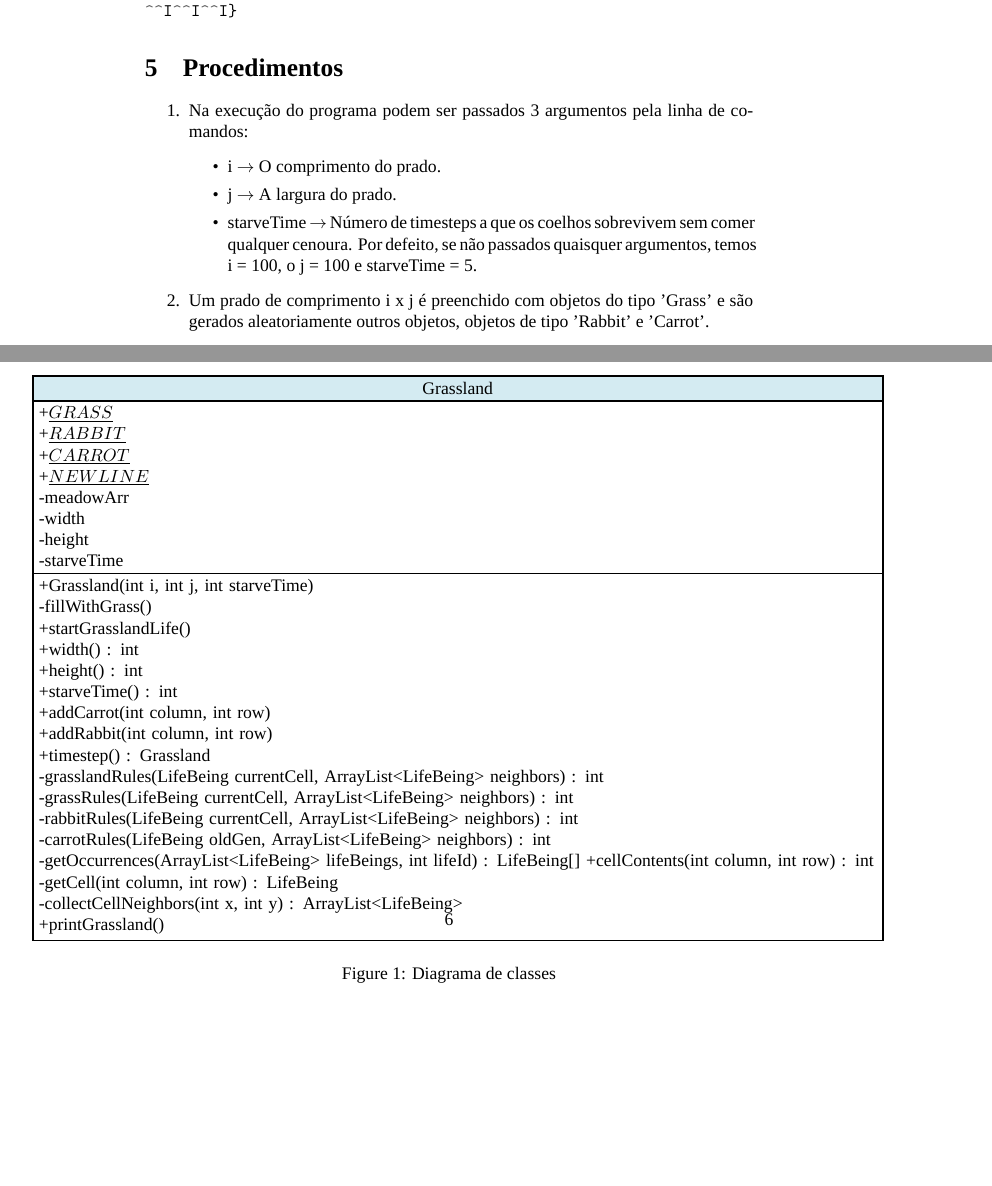
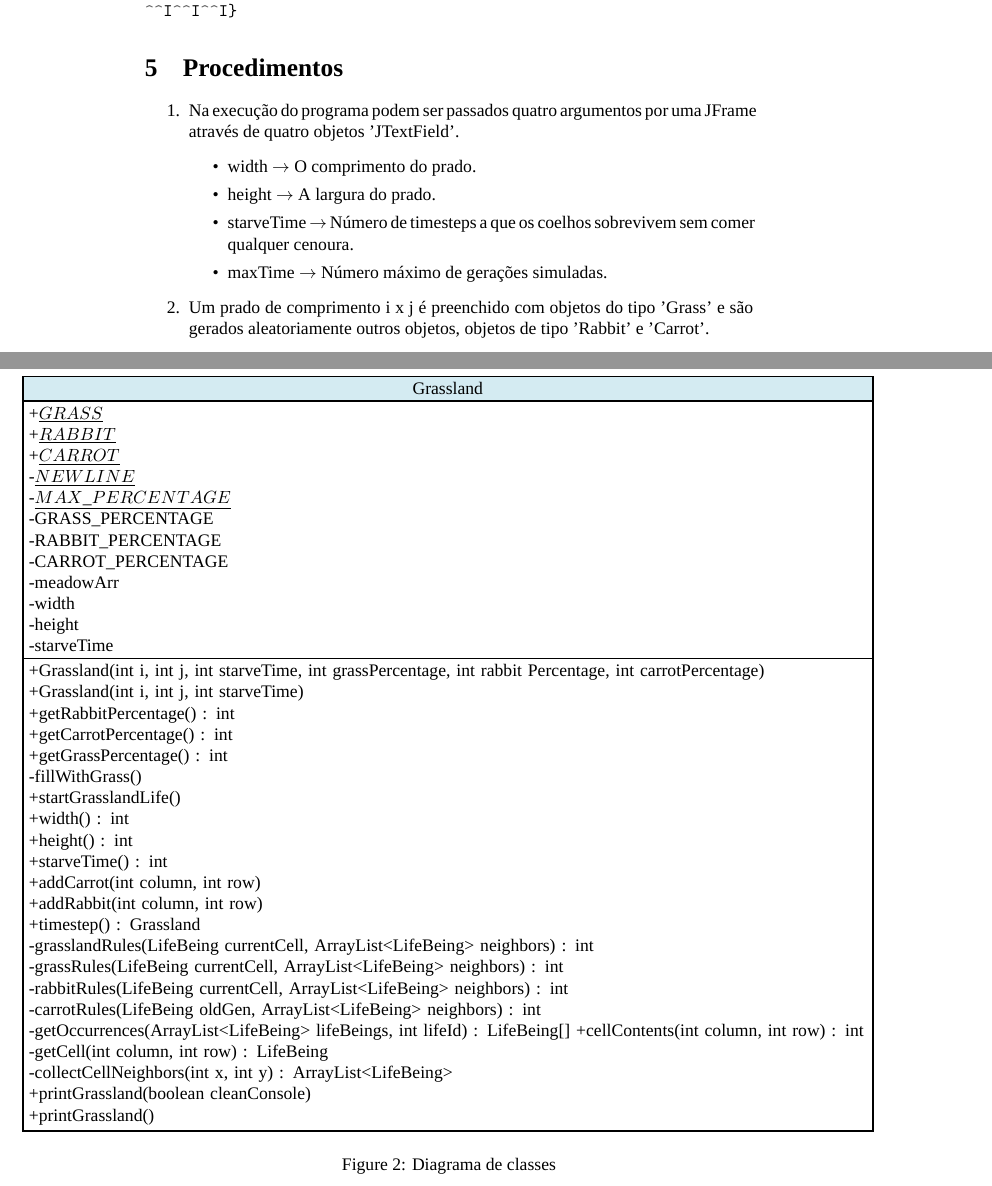
Before and after one commit to axelcarapinha/Grassland, a LaTeX document (relatorio/54560-55248.tex): two parts of pages 5 and 7 of 8, joined at a grey line, cut so that both start at the same text, the shorter picture padded with empty space. Compiled offline with XeLaTeX; a missing font is replaced by an installed copy or a similar font.

Commit message:
Finished

```diff
--- a/relatorio/54560-55248.tex
+++ b/relatorio/54560-55248.tex
@@ -163,13 +163,14 @@
 
 \section{Procedimentos}
 \begin{enumerate}
-  \item Na execução do programa podem ser passados 3 argumentos pela linha de comandos:
+  \item Na execução do programa podem ser passados quatro argumentos por uma JFrame
+				através de quatro objetos 'JTextField'.
 		\begin{itemize}
-			\item i \(\rightarrow\) O comprimento do prado.
-			\item j \(\rightarrow\) A largura do prado.
+			\item width \(\rightarrow\) O comprimento do prado.
+			\item height \(\rightarrow\) A largura do prado.
 			\item starveTime \(\rightarrow\) Número de timesteps a que os coelhos
-					  sobrevivem sem comer qualquer cenoura. Por defeito, se não passados
-						quaisquer argumentos, temos \\i = 100, o j = 100 e starveTime = 5.
+					  sobrevivem sem comer qualquer cenoura.
+			\item maxTime \(\rightarrow\) Número máximo de gerações simuladas.
 		\end{itemize}
 	\item Um prado de comprimento i x j é preenchido com objetos do tipo 'Grass'
 				e são gerados aleatoriamente outros objetos, objetos de tipo 'Rabbit' e
@@ -273,17 +280,29 @@
+\begin{figure}[h]
+	\hspace{-2.5cm} % Move whole figure 2.5cm to the left.
+	\begin{tikzpicture}
 			% --- Begin Grassland Node ---
-			\node [draw, rectangle, text width=16.7cm, below=1.0cm of RabbitNode, align=center, fill=light_blue] (Grassland) {Grassland};
-			\node [draw, rectangle, text width=16.7cm, below=0.0cm of Grassland, align=left] (grassland_attributes) {
+			\node [draw, rectangle, text width=16.7cm, align=center, fill=light_blue] (Grassland) {Grassland};
+			\node [draw, rectangle, text width=16.7cm, below= 0.0cm of Grassland, align=left] (grassland_attributes) {
 				+\(\underline{GRASS}\) \\
 				+\(\underline{RABBIT}\) \\
 				+\(\underline{CARROT}\) \\
-				+\(\underline{NEWLINE}\) \\
+				-\(\underline{NEWLINE}\) \\
+				-\(\underline{MAX\_PERCENTAGE}\) \\
+				-GRASS\_PERCENTAGE \\
+				-RABBIT\_PERCENTAGE \\
+				-CARROT\_PERCENTAGE \\
 				-meadowArr \\
 				-width \\
 				-height \\
 				-starveTime \\
 			};
 			\node [draw, rectangle, text width=16.7cm, below=0.0cm of grassland_attributes, align=left] (grassland_methods) {
+				+Grassland(int i, int j, int starveTime, int grassPercentage,
+									 int rabbit Percentage, int carrotPercentage) \\
 				+Grassland(int i, int j, int starveTime) \\
+				+getRabbitPercentage() : int \\
+				+getCarrotPercentage() : int \\
+				+getGrassPercentage() : int \\
 				-fillWithGrass() \\
 				+startGrasslandLife() \\
 				+width() : int \\
@@ -300,16 +319,17 @@
 				+cellContents(int column, int row) : int \\
 				-getCell(int column, int row) : LifeBeing \\
 				-collectCellNeighbors(int x, int y) : ArrayList<LifeBeing> \\
+				+printGrassland(boolean cleanConsole) \\
 				+printGrassland()
 			};
 
 			% Merge all the nodes so it can turn all this nodes into one.
 			\node [draw, fit={(Grassland) (grassland_attributes) (grassland_methods)}, inner sep=0pt] (GrasslandNode) {};
 			% --- End Grassland Node ---
-  \end{tikzpicture}
-  \caption{Diagrama de classes}
-\end{figure}
-\clearpage % Forces all figures above it in the .tex file to be printed before continuing with the text. This can leave large white spaces. More info in https://tex.stackexchange.com/questions/8625/force-figure-placement-in-text
+		\end{tikzpicture}
+		\caption{Diagrama de classes}
+	\end{figure}
+\clearpage
 
 \subsection{Execução}
 	\begin{minted}[autogobble, tabsize=2, obeytabs]{shell-session}
```
Also changed, not shown: relatorio/54560-55248.pdf, relatorio/54560-55248.tex (13 more changed lines), 5 other files.
